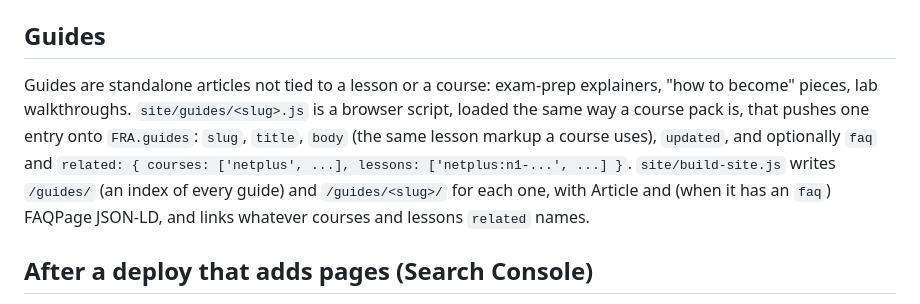
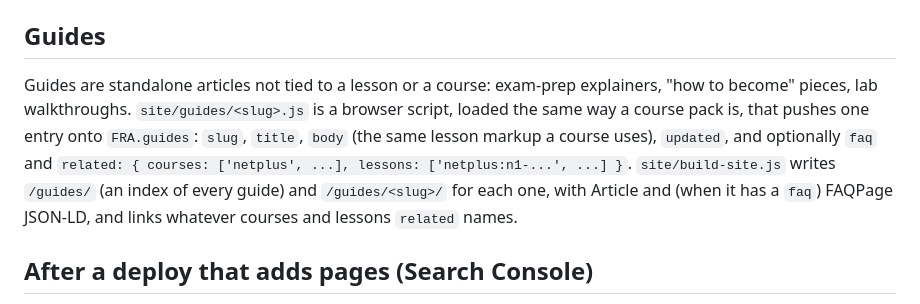
Before and after one commit to bigurb10/netplus-academy, a Markdown page: README.md, the part around the change. Drawn GitHub-style.

Commit message:
fix(docs): grammar in the Guides README section (a faq, not an faq)
Co-Authored-By: Claude Fable 5.1 <noreply@anthropic.com>
Claude-Session: https://claude.ai/code/session_015KNToPb2vg3KecFze7ZZgK

```diff
--- a/README.md
+++ b/README.md
@@ -65,7 +65,7 @@ Every question has a flag button and every lesson has feedback buttons and a 1-t
 
 ## Guides
 
-Guides are standalone articles not tied to a lesson or a course: exam-prep explainers, "how to become" pieces, lab walkthroughs. `site/guides/<slug>.js` is a browser script, loaded the same way a course pack is, that pushes one entry onto `FRA.guides`: `slug`, `title`, `body` (the same lesson markup a course uses), `updated`, and optionally `faq` and `related: { courses: ['netplus', ...], lessons: ['netplus:n1-...', ...] }`. `site/build-site.js` writes `/guides/` (an index of every guide) and `/guides/<slug>/` for each one, with Article and (when it has an `faq`) FAQPage JSON-LD, and links whatever courses and lessons `related` names.
+Guides are standalone articles not tied to a lesson or a course: exam-prep explainers, "how to become" pieces, lab walkthroughs. `site/guides/<slug>.js` is a browser script, loaded the same way a course pack is, that pushes one entry onto `FRA.guides`: `slug`, `title`, `body` (the same lesson markup a course uses), `updated`, and optionally `faq` and `related: { courses: ['netplus', ...], lessons: ['netplus:n1-...', ...] }`. `site/build-site.js` writes `/guides/` (an index of every guide) and `/guides/<slug>/` for each one, with Article and (when it has a `faq`) FAQPage JSON-LD, and links whatever courses and lessons `related` names.
 
 ## After a deploy that adds pages (Search Console)
 
```
